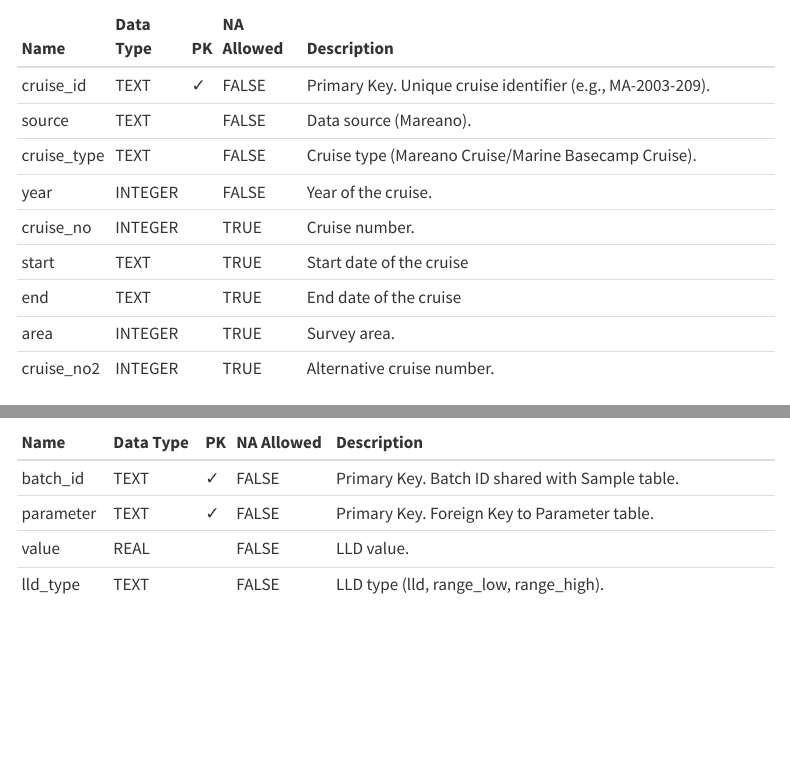
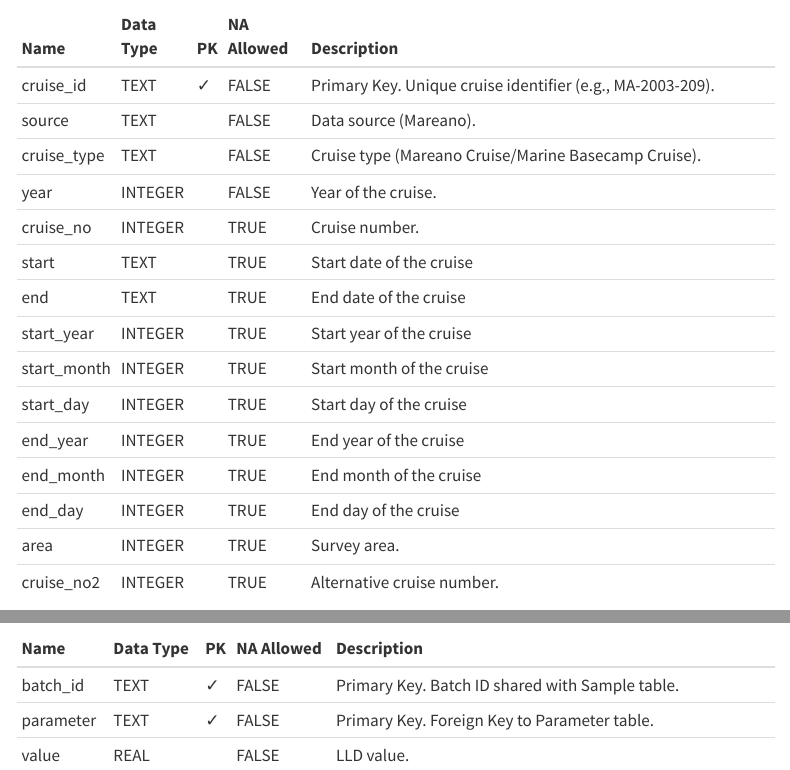
Before and after one commit to seafood-hazards/pilot-db-with-mareano, a Quarto document (db-schema.qmd): the page in a window 1100 px wide, from 820 px down, and a second part further down, joined at a grey line. Rendered offline with R 4.5, knitr and Pandoc in place of Quarto, with nearby package versions; menus at the side of the page are left out.

Commit message:
Update database schema

````diff
--- a/db-schema.qmd
+++ b/db-schema.qmd
@@ -34,18 +34,23 @@
 cruise_tbl <- tibble(
   `Name` = c(
     "cruise_id", "source", "cruise_type", "year",
-    "cruise_no", "start", "end", "area", "cruise_no2"
+    "cruise_no", "start", "end",
+    "start_year", "start_month", "start_day",
+    "end_year", "end_month", "end_day",
+    "area", "cruise_no2"
   ),
   `Data Type` = c(
-    "TEXT", "TEXT", "TEXT", "INTEGER", "INTEGER", "TEXT",
-    "TEXT", "INTEGER", "INTEGER"
+    "TEXT", "TEXT", "TEXT", "INTEGER", "INTEGER", "TEXT", "TEXT",
+    "INTEGER", "INTEGER", "INTEGER", "INTEGER", "INTEGER", "INTEGER",
+    "INTEGER", "INTEGER"
   ),
   `PK` = c(
-    "✓", "", "", "", "", "", "", "", ""
+    "✓", "", "", "", "", "", "", "", "", "", "", "", "", "", ""
   ),
   `NA Allowed` = c(
-    FALSE, FALSE, FALSE, FALSE, TRUE, TRUE,
-    TRUE, TRUE, TRUE
+    FALSE, FALSE, FALSE, FALSE, TRUE, TRUE, TRUE,
+    TRUE, TRUE, TRUE, TRUE, TRUE, TRUE,
+    TRUE, TRUE
   ),
   `Description` = c(
     "Primary Key. Unique cruise identifier (e.g., MA-2003-209).",
@@ -55,11 +60,19 @@
     "Cruise number.",
     "Start date of the cruise",
     "End date of the cruise",
+    "Start year of the cruise",
+    "Start month of the cruise",
+    "Start day of the cruise",
+    "End year of the cruise",
+    "End month of the cruise",
+    "End day of the cruise",
     "Survey area.",
     "Alternative cruise number."
   )
 )
+
 cruise_tbl
+
 ```
 
 
@@ -236,24 +257,24 @@
 ``` {r}
 lld_tbl <- tibble(
   `Name` = c(
-    "batch_id", "parameter", "value", "lld_type"
+    "batch_id", "parameter", "value"
   ),
   `Data Type` = c(
-    "TEXT", "TEXT", "REAL", "TEXT"
+    "TEXT", "TEXT", "REAL"
   ),
   `PK` = c(
-    "✓", "✓", "", ""
+    "✓", "✓", ""
   ),
   `NA Allowed` = c(
-    FALSE, FALSE, FALSE, FALSE
+    FALSE, FALSE, FALSE
   ),
   `Description` = c(
     "Primary Key. Batch ID shared with Sample table.",
     "Primary Key. Foreign Key to Parameter table.",
-    "LLD value.",
-    "LLD type (lld, range_low, range_high)."
+    "LLD value."
   )
 )
+
 lld_tbl
 
 ```
````
Also changed, not shown: data-export.qmd (+8 -4 lines), efsa-submission.qmd (+4 -4 lines), pilot-db-viewer.qmd (+7 -3 lines), image/mareano_db.svg, db-schema.qmd (8 more changed lines), 1 other file.
